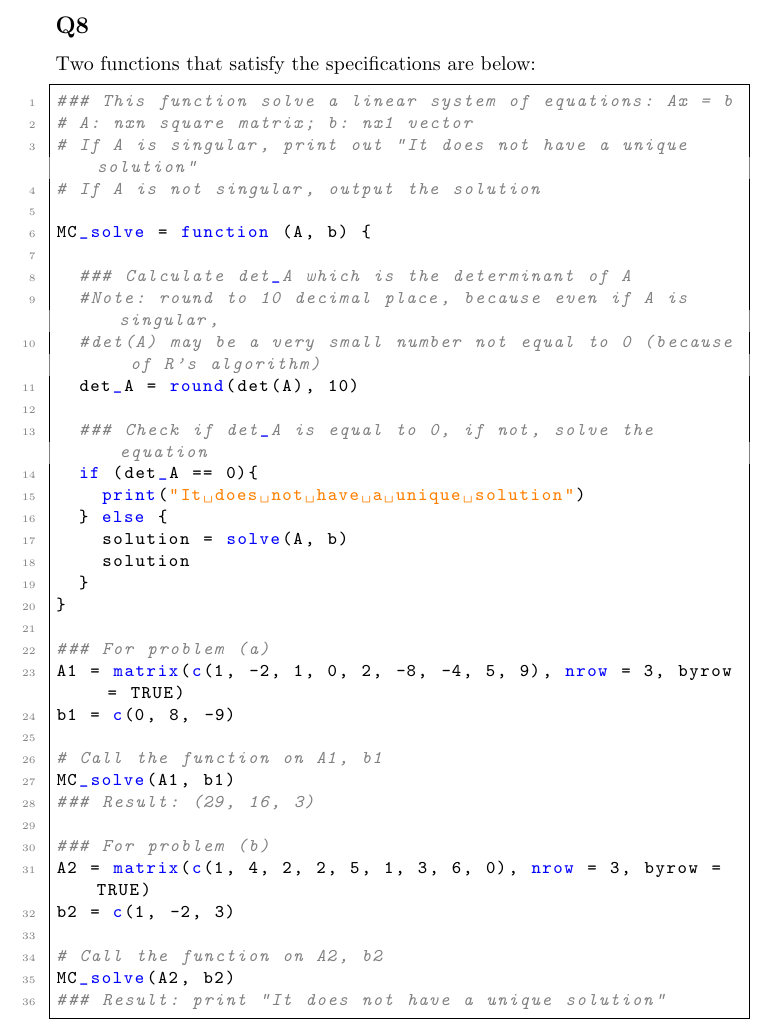
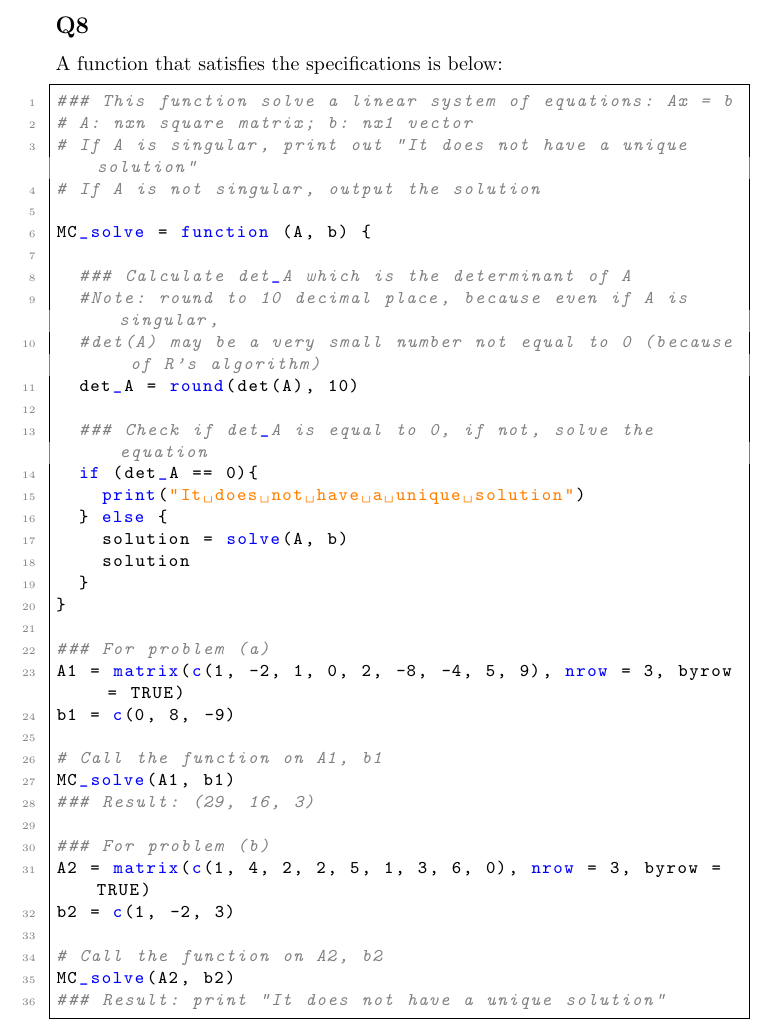
Before and after one commit to jmwingenroth/math_camp, a LaTeX document (la_ps1/main.tex): part of page 6 of 6, cut so that both start at the same text. Compiled offline with pdfLaTeX.

Commit message:
Only 1 R function

```diff
--- a/la_ps1/main.tex
+++ b/la_ps1/main.tex
@@ -209,7 +209,7 @@ The last step is from the fact that $\mathcal M_{\X}$ is symmetric, therefore, (
 \pagebreak
 \subsection*{Q8}
 
-Two functions that satisfy the specifications are below:
+A function that satisfies the specifications is below:
 
 
 
```
Also changed, not shown: la_ps1/main.pdf, 1 other file.
